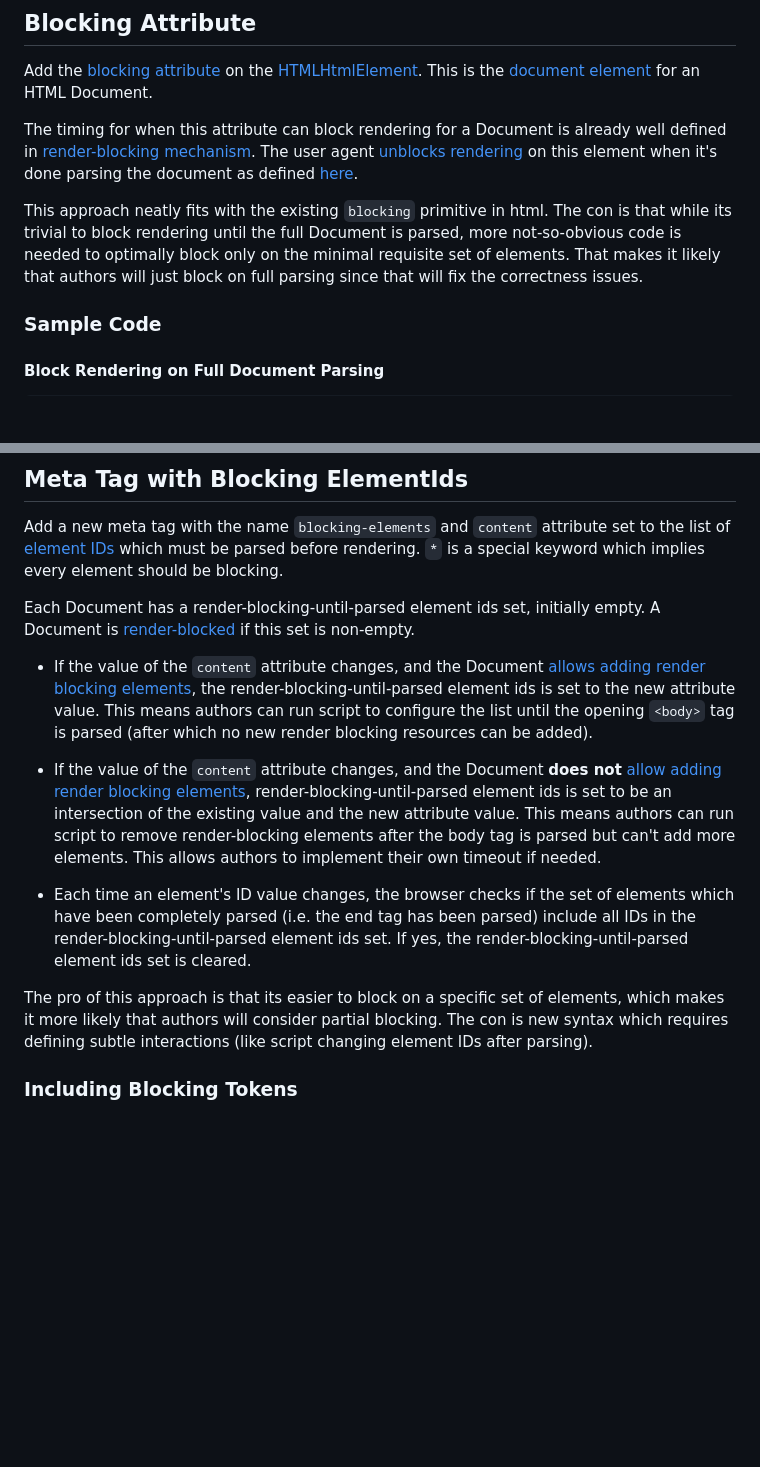
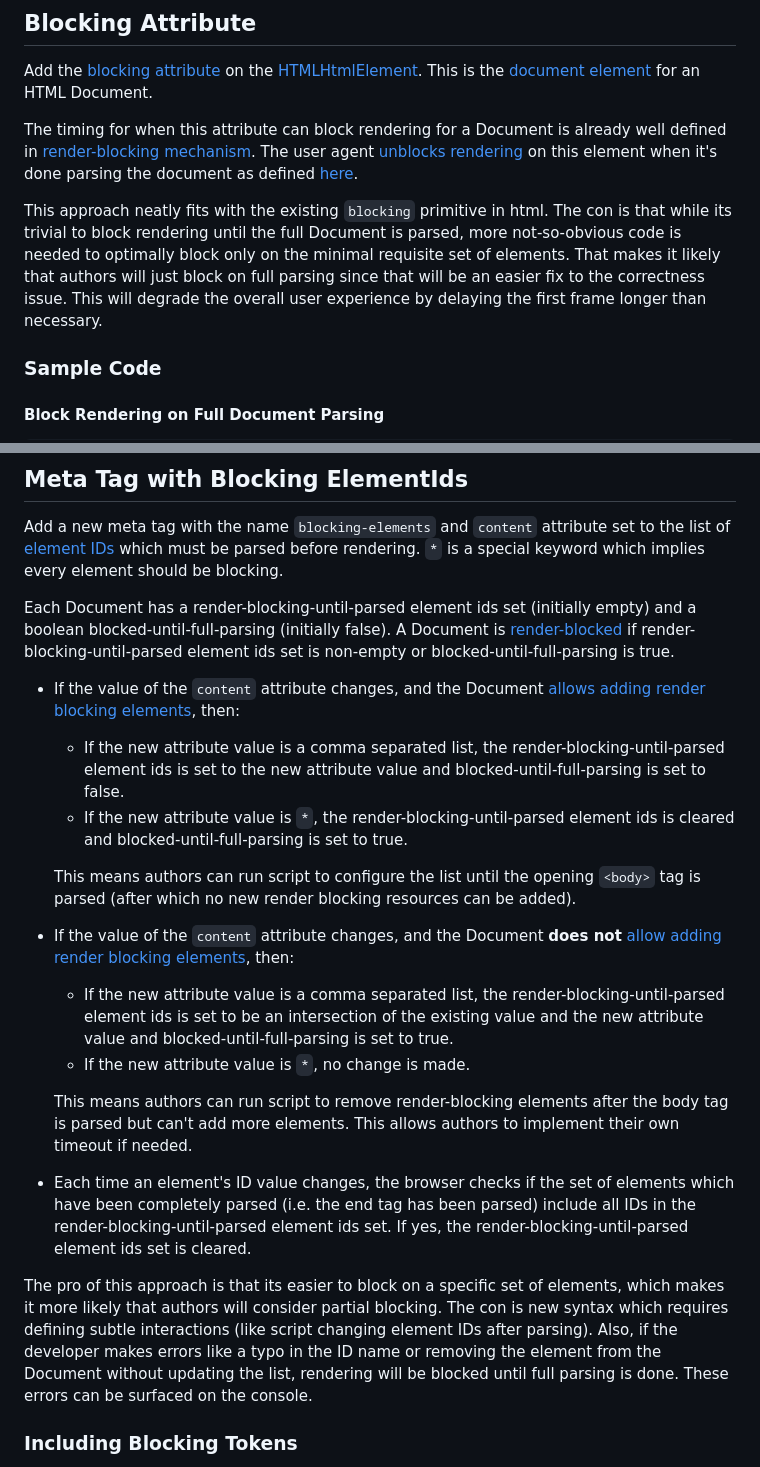
Before and after one commit to WICG/view-transitions, a Markdown page: document-render-blocking.md, 2 parts joined by grey strips. GitHub-like rendering; blank space fills up the shorter version.

Commit message:
vmpstr review

```diff
--- a/document-render-blocking.md
+++ b/document-render-blocking.md
@@ -62,7 +62,7 @@ Add the [blocking attribute](https://html.spec.whatwg.org/#blocking-attributes)
 
 The timing for when this attribute can block rendering for a Document is already well defined in [render-blocking mechanism](https://html.spec.whatwg.org/multipage/dom.html#render-blocking-mechanism). The user agent [unblocks rendering](https://html.spec.whatwg.org/multipage/dom.html#unblock-rendering) on this element when it's done parsing the document as defined [here](https://html.spec.whatwg.org/multipage/parsing.html#the-end).
 
-This approach neatly fits with the existing `blocking` primitive in html. The con is that while its trivial to block rendering until the full Document is parsed, more not-so-obvious code is needed to optimally block only on the minimal requisite set of elements. That makes it likely that authors will just block on full parsing since that will fix the correctness issues.
+This approach neatly fits with the existing `blocking` primitive in html. The con is that while its trivial to block rendering until the full Document is parsed, more not-so-obvious code is needed to optimally block only on the minimal requisite set of elements. That makes it likely that authors will just block on full parsing since that will be an easier fix to the correctness issue. This will degrade the overall user experience by delaying the first frame longer than necessary.
 
 ### Sample Code
 
@@ -116,17 +116,24 @@ This approach neatly fits with the existing `blocking` primitive in html. The co
 
 Add a new meta tag with the name `blocking-elements` and `content` attribute set to the list of [element IDs](https://dom.spec.whatwg.org/#concept-id) which must be parsed before rendering. `*` is a special keyword which implies every element should be blocking.
 
-Each Document has a render-blocking-until-parsed element ids set, initially empty. A Document is [render-blocked](https://html.spec.whatwg.org/#render-blocked) if this set is non-empty.
+Each Document has a render-blocking-until-parsed element ids set (initially empty) and a boolean blocked-until-full-parsing (initially false). A Document is [render-blocked](https://html.spec.whatwg.org/#render-blocked) if render-blocking-until-parsed element ids set is non-empty or blocked-until-full-parsing is true.
 
-- If the value of the `content` attribute changes, and the Document [allows adding render blocking elements](https://html.spec.whatwg.org/#allows-adding-render-blocking-elements), the render-blocking-until-parsed element ids is set to the new attribute value.
-   This means authors can run script to configure the list until the opening `<body>` tag is parsed (after which no new render blocking resources can be added).
+- If the value of the `content` attribute changes, and the Document [allows adding render blocking elements](https://html.spec.whatwg.org/#allows-adding-render-blocking-elements), then:
+  - If the new attribute value is a comma separated list, the render-blocking-until-parsed element ids is set to the new attribute value and blocked-until-full-parsing is set to false.
+  - If the new attribute value is `*`, the render-blocking-until-parsed element ids is cleared and blocked-until-full-parsing is set to true.
 
-- If the value of the `content` attribute changes, and the Document **does not** [allow adding render blocking elements](https://html.spec.whatwg.org/#allows-adding-render-blocking-elements), render-blocking-until-parsed element ids is set to be an intersection of the existing value and the new attribute value.
+  This means authors can run script to configure the list until the opening `<body>` tag is parsed (after which no new render blocking resources can be added).
+
+- If the value of the `content` attribute changes, and the Document **does not** [allow adding render blocking elements](https://html.spec.whatwg.org/#allows-adding-render-blocking-elements), then:
+
+  - If the new attribute value is a comma separated list, the render-blocking-until-parsed element ids is set to be an intersection of the existing value and the new attribute value and blocked-until-full-parsing is set to true.
+  - If the new attribute value is `*`, no change is made.
+
    This means authors can run script to remove render-blocking elements after the body tag is parsed but can't add more elements. This allows authors to implement their own timeout if needed.
 
 - Each time an element's ID value changes, the browser checks if the set of elements which have been completely parsed (i.e. the end tag has been parsed) include all IDs in the render-blocking-until-parsed element ids set. If yes, the render-blocking-until-parsed element ids set is cleared.
 
-The pro of this approach is that its easier to block on a specific set of elements, which makes it more likely that authors will consider partial blocking. The con is new syntax which requires defining subtle interactions (like script changing element IDs after parsing).
+The pro of this approach is that its easier to block on a specific set of elements, which makes it more likely that authors will consider partial blocking. The con is new syntax which requires defining subtle interactions (like script changing element IDs after parsing). Also, if the developer makes errors like a typo in the ID name or removing the element from the Document without updating the list, rendering will be blocked until full parsing is done. These errors can be surfaced on the console.
 
 ### Including Blocking Tokens
 A sub-proposal is for the `content` attribute to include both the list of element IDs and [blocking tokens](https://html.spec.whatwg.org/#possible-blocking-token). This would enable authors to specify which operation needs to be blocked on a set of elements, similar to controlling which operations are blocked on a particular resources. For example,
```
